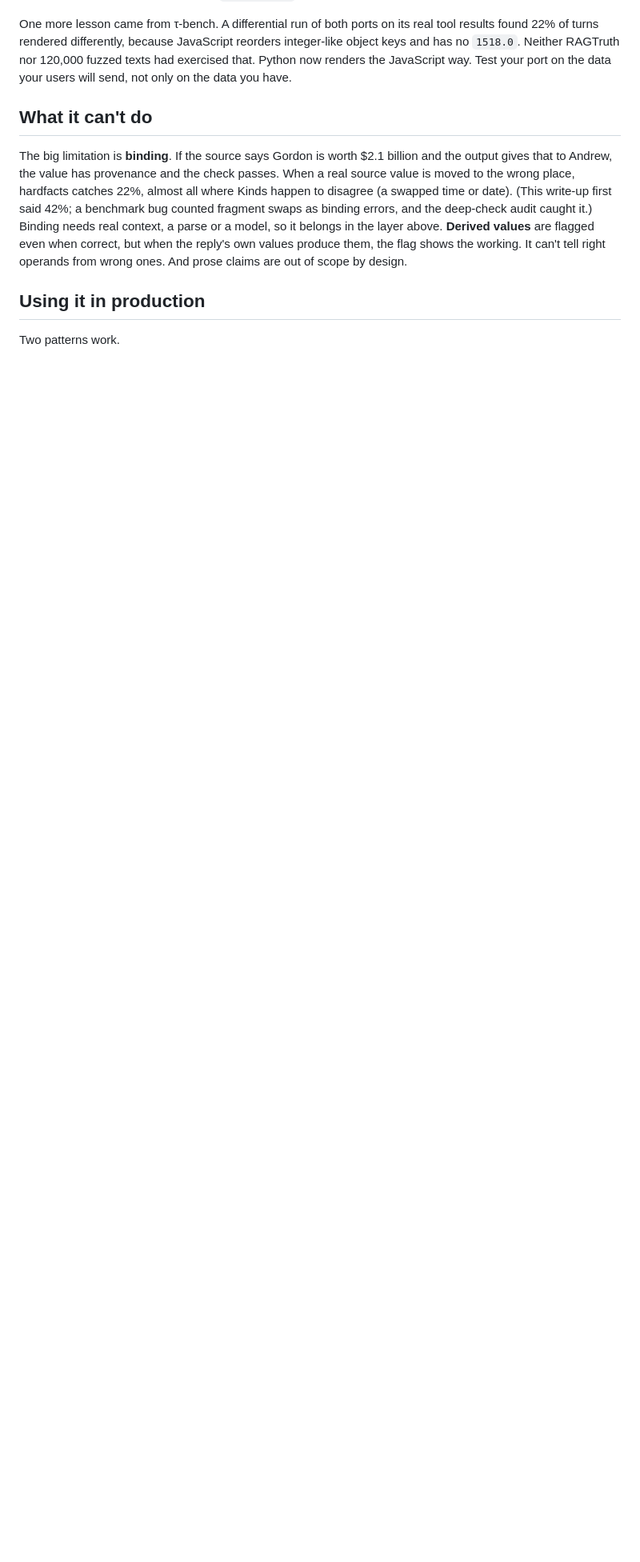
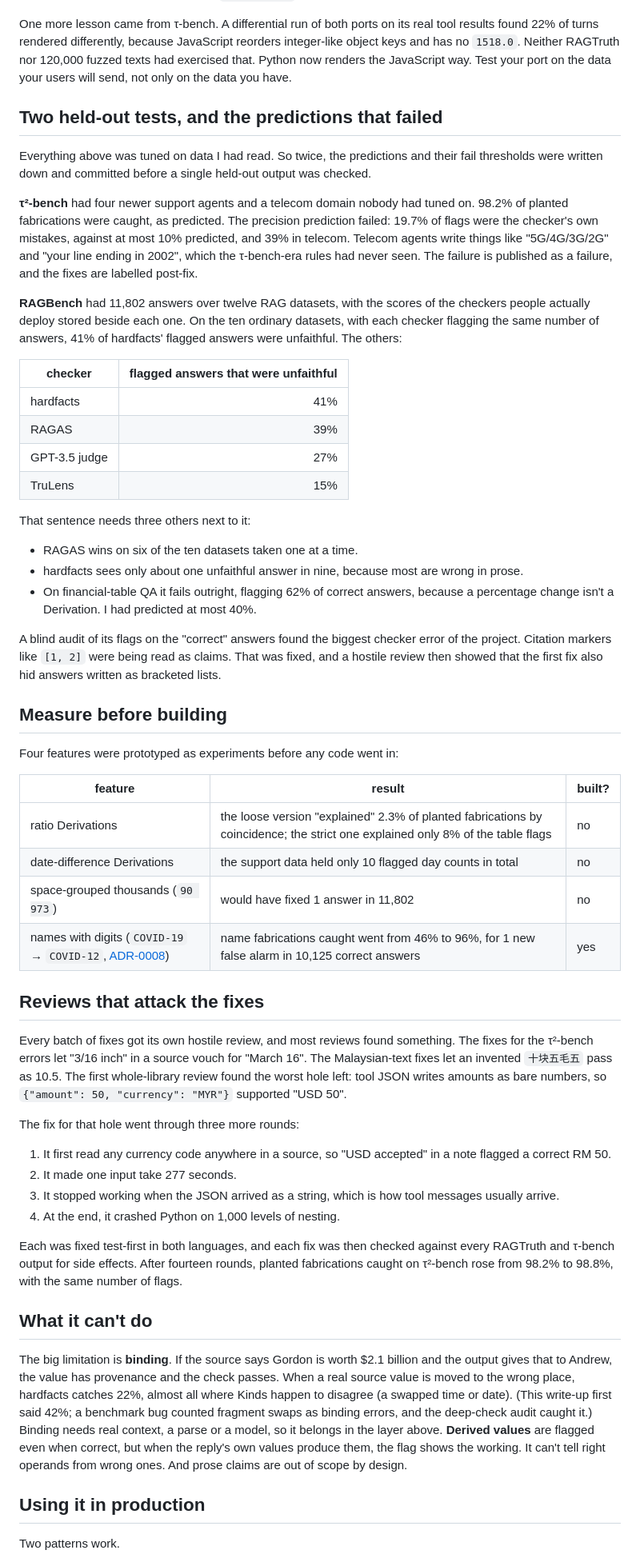
Before and after one commit to seekerPrice/hardfacts, a Markdown page: docs/writeup.md, the part around the change. Shown at 80% size. Drawn GitHub-style; blank space fills up the shorter version.

Commit message:
docs: write-up gains the held-out tests, measure-before-building and the review rounds
Co-Authored-By: Claude Opus 5.5 <noreply@anthropic.com>

```diff
--- a/docs/writeup.md
+++ b/docs/writeup.md
@@ -132,6 +132,51 @@ The obvious design searches the source data for operands. I measured it before b
 
 One more lesson came from τ-bench. A differential run of both ports on its real tool results found 22% of turns rendered differently, because JavaScript reorders integer-like object keys and has no `1518.0`. Neither RAGTruth nor 120,000 fuzzed texts had exercised that. Python now renders the JavaScript way. Test your port on the data your users will send, not only on the data you have.
 
+## Two held-out tests, and the predictions that failed
+
+Everything above was tuned on data I had read. So twice, the predictions and their fail thresholds were written down and committed before a single held-out output was checked.
+
+**τ²-bench** had four newer support agents and a telecom domain nobody had tuned on. 98.2% of planted fabrications were caught, as predicted. The precision prediction failed: 19.7% of flags were the checker's own mistakes, against at most 10% predicted, and 39% in telecom. Telecom agents write things like "5G/4G/3G/2G" and "your line ending in 2002", which the τ-bench-era rules had never seen. The failure is published as a failure, and the fixes are labelled post-fix.
+
+**RAGBench** had 11,802 answers over twelve RAG datasets, with the scores of the checkers people actually deploy stored beside each one. On the ten ordinary datasets, with each checker flagging the same number of answers, 41% of hardfacts' flagged answers were unfaithful. The others:
+
+| checker | flagged answers that were unfaithful |
+|---|---:|
+| hardfacts | 41% |
+| RAGAS | 39% |
+| GPT-3.5 judge | 27% |
+| TruLens | 15% |
+
+That sentence needs three others next to it:
+- RAGAS wins on six of the ten datasets taken one at a time.
+- hardfacts sees only about one unfaithful answer in nine, because most are wrong in prose.
+- On financial-table QA it fails outright, flagging 62% of correct answers, because a percentage change isn't a Derivation. I had predicted at most 40%.
+
+A blind audit of its flags on the "correct" answers found the biggest checker error of the project. Citation markers like `[1, 2]` were being read as claims. That was fixed, and a hostile review then showed that the first fix also hid answers written as bracketed lists.
+
+## Measure before building
+
+Four features were prototyped as experiments before any code went in:
+
+| feature | result | built? |
+|---|---|---|
+| ratio Derivations | the loose version "explained" 2.3% of planted fabrications by coincidence; the strict one explained only 8% of the table flags | no |
+| date-difference Derivations | the support data held only 10 flagged day counts in total | no |
+| space-grouped thousands (`90 973`) | would have fixed 1 answer in 11,802 | no |
+| names with digits (`COVID-19` → `COVID-12`, [ADR-0008](adr/0008-names-are-checked-against-their-siblings.md)) | name fabrications caught went from 46% to 96%, for 1 new false alarm in 10,125 correct answers | yes |
+
+## Reviews that attack the fixes
+
+Every batch of fixes got its own hostile review, and most reviews found something. The fixes for the τ²-bench errors let "3/16 inch" in a source vouch for "March 16". The Malaysian-text fixes let an invented `十块五毛五` pass as 10.5. The first whole-library review found the worst hole left: tool JSON writes amounts as bare numbers, so `{"amount": 50, "currency": "MYR"}` supported "USD 50".
+
+The fix for that hole went through three more rounds:
+1. It first read any currency code anywhere in a source, so "USD accepted" in a note flagged a correct RM 50.
+2. It made one input take 277 seconds.
+3. It stopped working when the JSON arrived as a string, which is how tool messages usually arrive.
+4. At the end, it crashed Python on 1,000 levels of nesting.
+
+Each was fixed test-first in both languages, and each fix was then checked against every RAGTruth and τ-bench output for side effects. After fourteen rounds, planted fabrications caught on τ²-bench rose from 98.2% to 98.8%, with the same number of flags.
+
 ## What it can't do
 
 The big limitation is **binding**. If the source says Gordon is worth $2.1 billion and the output gives that to Andrew, the value has provenance and the check passes. When a real source value is moved to the wrong place, hardfacts catches 22%, almost all where Kinds happen to disagree (a swapped time or date). (This write-up first said 42%; a benchmark bug counted fragment swaps as binding errors, and the deep-check audit caught it.) Binding needs real context, a parse or a model, so it belongs in the layer above. **Derived values** are flagged even when correct, but when the reply's own values produce them, the flag shows the working. It can't tell right operands from wrong ones. And prose claims are out of scope by design.
```
